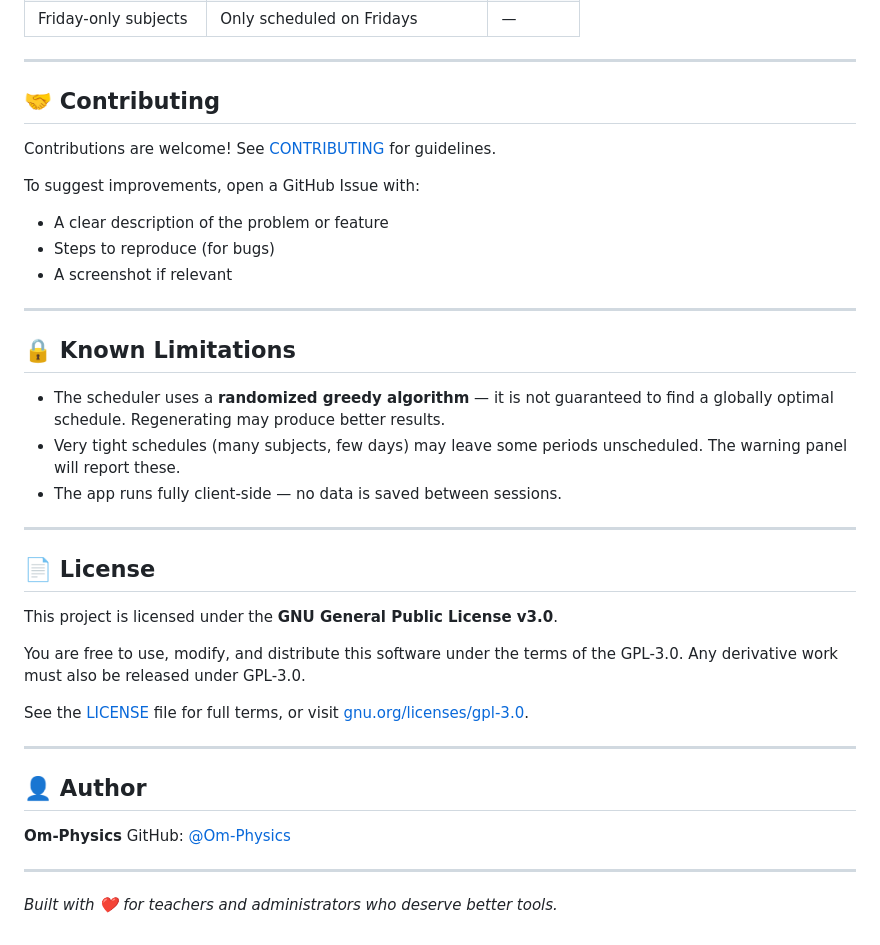
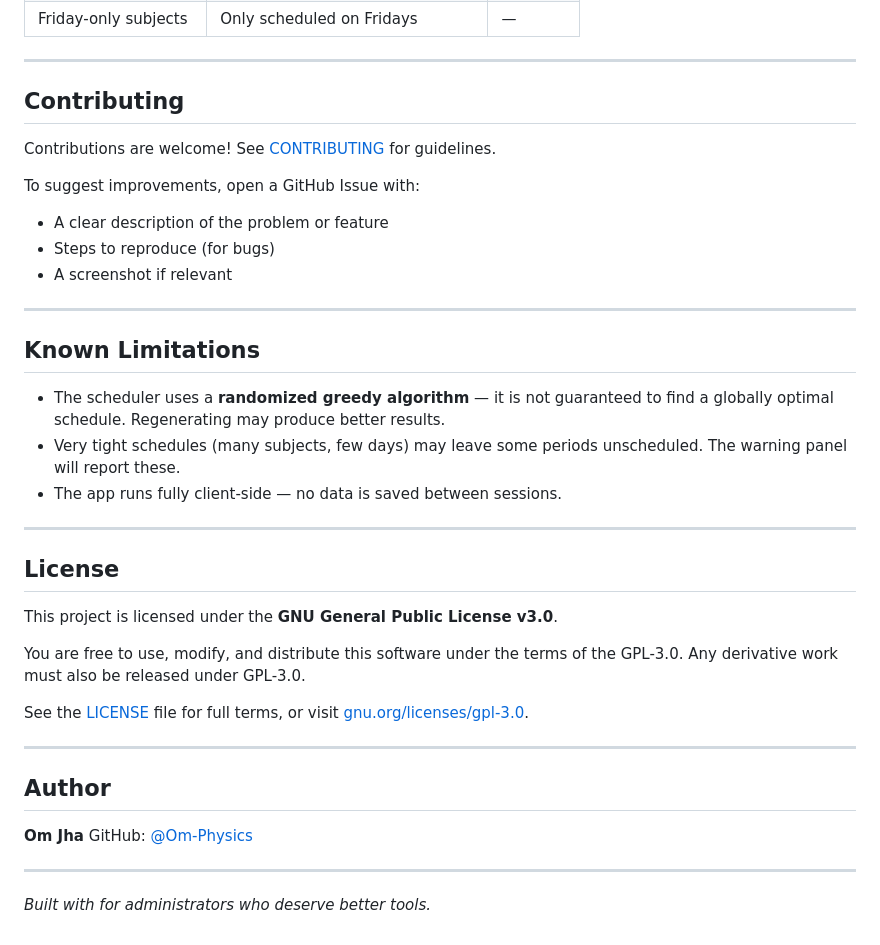
Before and after one commit to Om-Physics/Timetable-Scheduler, a Markdown page: README.md, the part around one of its changes. Drawn GitHub-style.

```diff
--- a/README.md
+++ b/README.md
@@ -143,7 +143,7 @@ The algorithm operates in passes over each class-section:
 
 ---
 
-## 🤝 Contributing
+## Contributing
 
 Contributions are welcome! See [CONTRIBUTING](docs/DOCS.md#contributing) for guidelines.
 
@@ -154,7 +154,7 @@ To suggest improvements, open a GitHub Issue with:
 
 ---
 
-## 🔒 Known Limitations
+## Known Limitations
 
 - The scheduler uses a **randomized greedy algorithm** — it is not guaranteed to find a globally optimal schedule. Regenerating may produce better results.
 - Very tight schedules (many subjects, few days) may leave some periods unscheduled. The warning panel will report these.
@@ -162,7 +162,7 @@ To suggest improvements, open a GitHub Issue with:
 
 ---
 
-## 📄 License
+## License
 
 This project is licensed under the **GNU General Public License v3.0**.
 
@@ -172,11 +172,11 @@ See the [LICENSE](LICENSE) file for full terms, or visit [gnu.org/licenses/gpl-3
 
 ---
 
-## 👤 Author
+## Author
 
-**Om-Physics**
+**Om Jha**
 GitHub: [@Om-Physics](https://github.com/Om-Physics)
 
 ---
 
-*Built with ❤️ for teachers and administrators who deserve better tools.*
+*Built with for administrators who deserve better tools.*
```
Also changed, not shown: other parts of README.md (+9 -9 lines).
